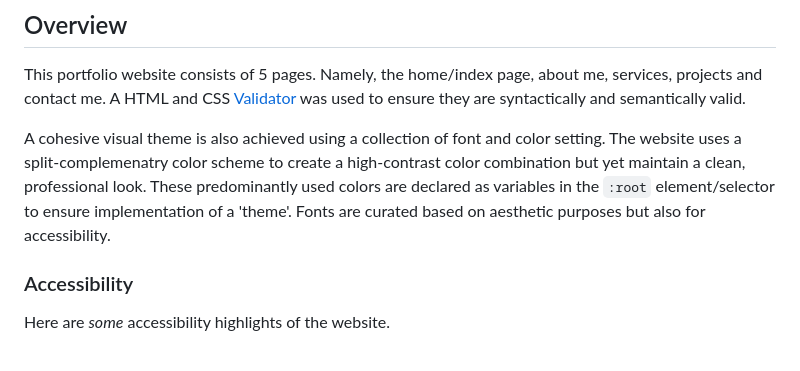
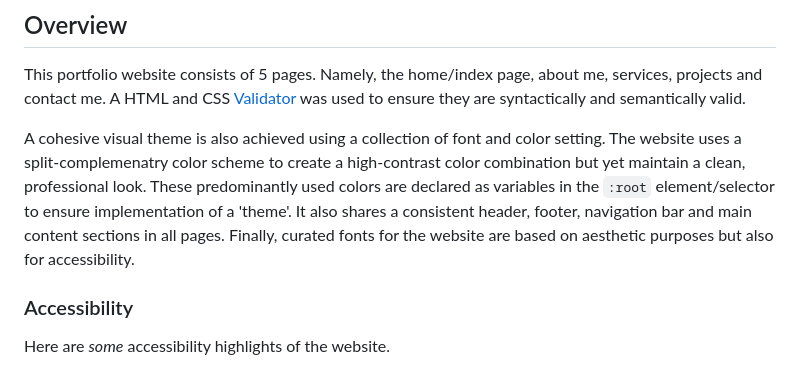
Before and after one commit to Donjella/assignment-1-portfolio, a Markdown page: README.md, the part around the change. Drawn GitHub-style.

```diff
--- a/README.md
+++ b/README.md
@@ -7,7 +7,7 @@ This is my first portfolio website attempt made with HTML and CSS as part of Cod
 ## Overview
 This portfolio website consists of 5 pages. Namely, the home/index page, about me, services, projects and contact me. A HTML and CSS [Validator](https://validator.w3.org) was used  to ensure they are syntactically and semantically valid.
 
-A cohesive visual theme is also achieved using a collection of font and color setting. The website uses a split-complemenatry color scheme to create a high-contrast color combination but yet maintain a clean, professional look. These predominantly used colors are declared as variables in the `:root` element/selector to ensure implementation of a 'theme'. Fonts are curated based on aesthetic purposes but also for accessibility.
+A cohesive visual theme is also achieved using a collection of font and color setting. The website uses a split-complemenatry color scheme to create a high-contrast color combination but yet maintain a clean, professional look. These predominantly used colors are declared as variables in the `:root` element/selector to ensure implementation of a 'theme'. It also shares a consistent header, footer, navigation bar and main content sections in all pages. Finally, curated fonts for the website are based on aesthetic purposes but also for accessibility.
 
 ### Accessibility
 Here are *some* accessibility highlights of the website.
```
